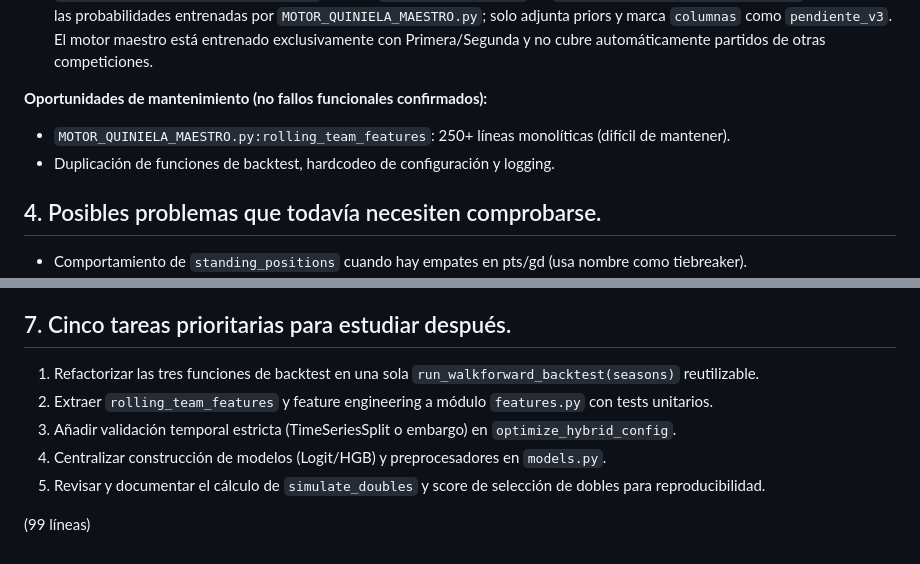
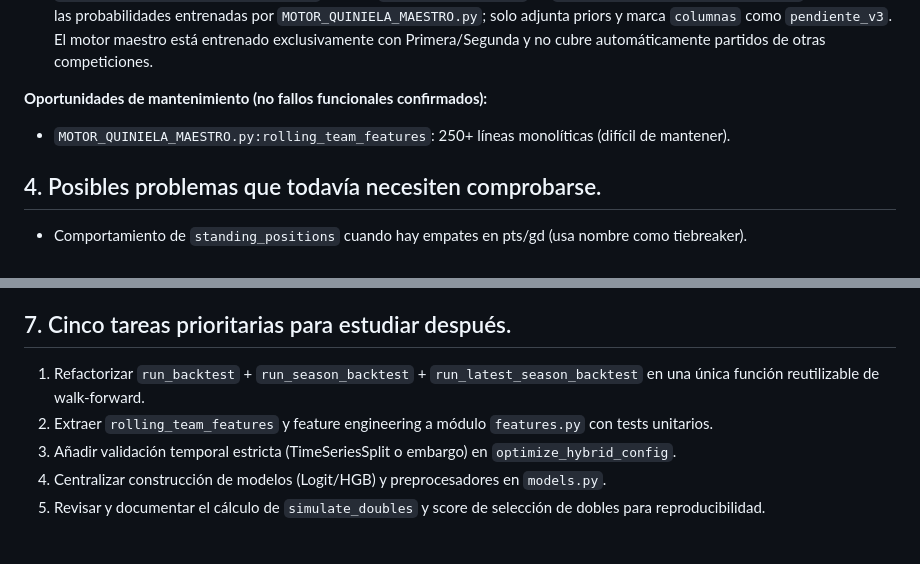
Before and after one commit to Purplerave/PROGRAMAQUINIELA, a Markdown page: REVISION_01_CODIGO_Y_BACKTEST.md, 2 parts joined by grey strips. GitHub-like rendering.

Commit message:
docs: address final Codex review on PR #2 (refine priorities list, remove line count, deduplicate maintenance item)
Co-authored-by: arena-agent <297053741+arena-agent@users.noreply.github.com>

```diff
--- a/REVISION_01_CODIGO_Y_BACKTEST.md
+++ b/REVISION_01_CODIGO_Y_BACKTEST.md
@@ -62,7 +62,6 @@ predictions + metrics (accuracy, hits_3_dobles, breakdown)
 
 **Oportunidades de mantenimiento (no fallos funcionales confirmados):**
 - `MOTOR_QUINIELA_MAESTRO.py:rolling_team_features`: 250+ líneas monolíticas (difícil de mantener).
-- Duplicación de funciones de backtest, hardcodeo de configuración y logging.
 
 ## 4. Posibles problemas que todavía necesiten comprobarse.
 
@@ -93,10 +92,8 @@ predictions + metrics (accuracy, hits_3_dobles, breakdown)
 
 ## 7. Cinco tareas prioritarias para estudiar después.
 
-1. Refactorizar las tres funciones de backtest en una sola `run_walkforward_backtest(seasons)` reutilizable.
+1. Refactorizar `run_backtest` + `run_season_backtest` + `run_latest_season_backtest` en una única función reutilizable de walk-forward.
 2. Extraer `rolling_team_features` y feature engineering a módulo `features.py` con tests unitarios.
 3. Añadir validación temporal estricta (TimeSeriesSplit o embargo) en `optimize_hybrid_config`.
 4. Centralizar construcción de modelos (Logit/HGB) y preprocesadores en `models.py`.
 5. Revisar y documentar el cálculo de `simulate_doubles` y score de selección de dobles para reproducibilidad.
-
-(99 líneas)
```
